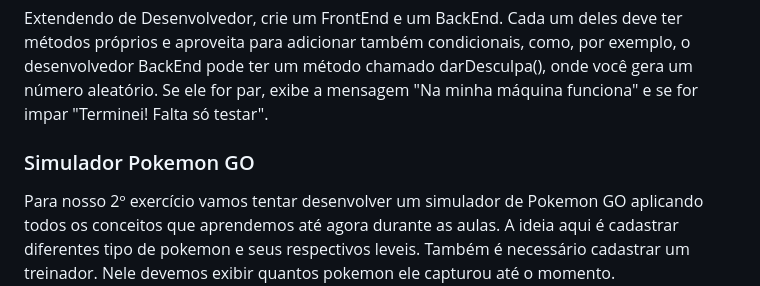
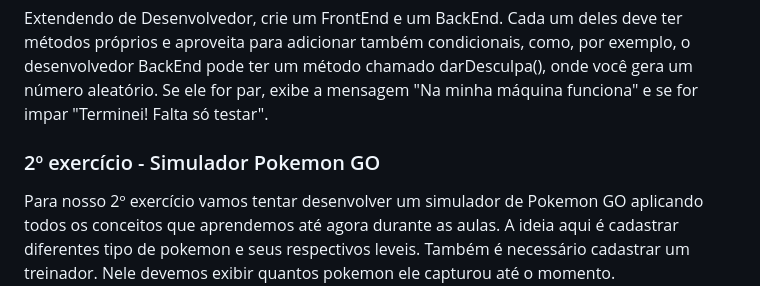
Before and after one commit to Gsantos99/poloTech-modulo3-POO, a Markdown page: README.md, the part around the change. GitHub-like rendering.

```diff
--- a/README.md
+++ b/README.md
@@ -19,7 +19,7 @@ Crie agora algumas classes de profissões como, por exemplo: "Advogado", "Medico
 
 Extendendo de Desenvolvedor, crie um FrontEnd e um BackEnd. Cada um deles deve ter métodos próprios e aproveita para adicionar também condicionais, como, por exemplo, o desenvolvedor BackEnd pode ter um método chamado darDesculpa(), onde você gera um número aleatório. Se ele for par, exibe a mensagem "Na minha máquina funciona" e se for impar "Terminei! Falta só testar".
 
-### Simulador Pokemon GO
+### 2º exercício - Simulador Pokemon GO
 
 Para nosso 2º exercício vamos tentar desenvolver um simulador de Pokemon GO aplicando todos os conceitos que aprendemos até agora durante as aulas. A ideia aqui é cadastrar diferentes tipo de pokemon e seus respectivos leveis. Também é necessário cadastrar um treinador. Nele devemos exibir quantos pokemon ele capturou até o momento.
 
```
